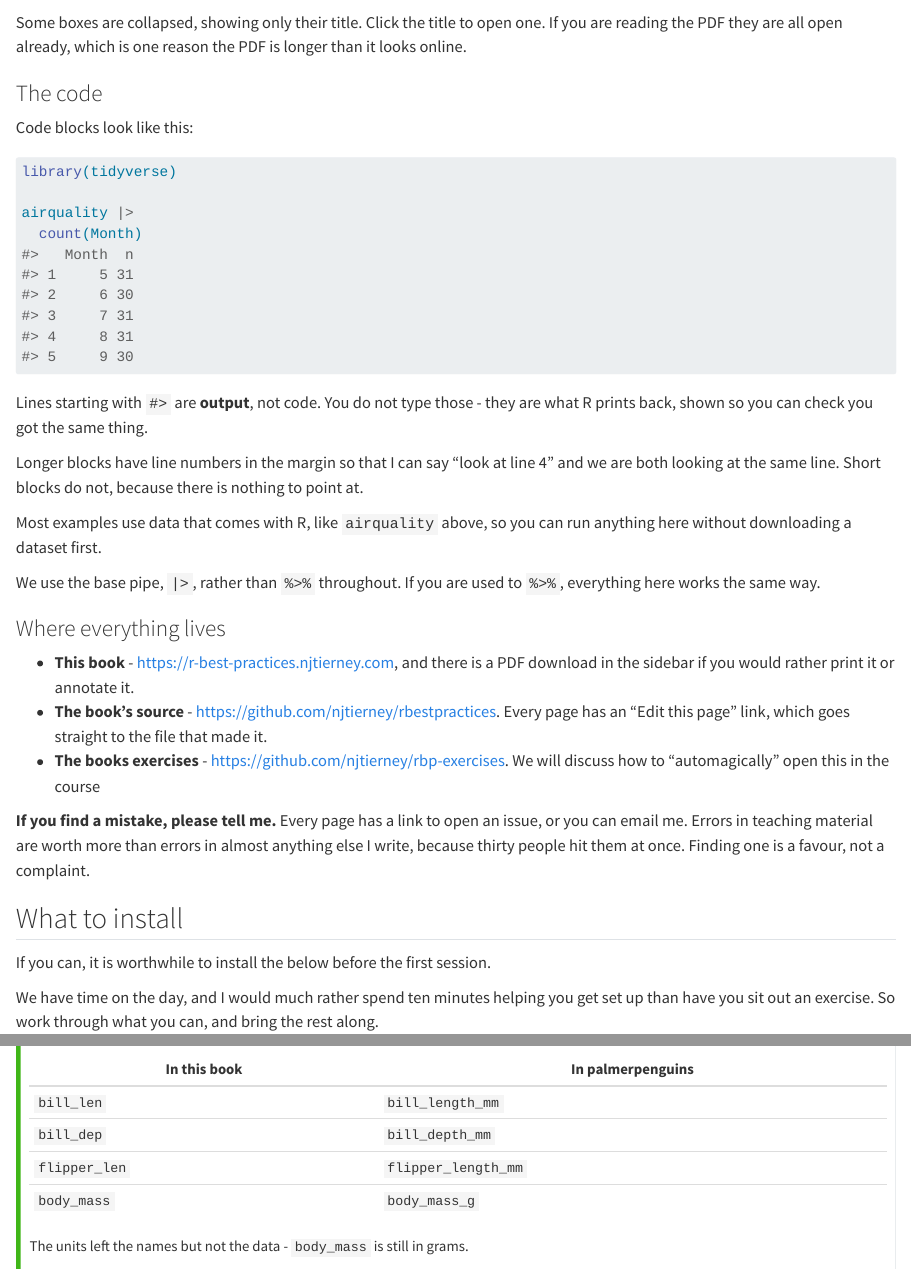
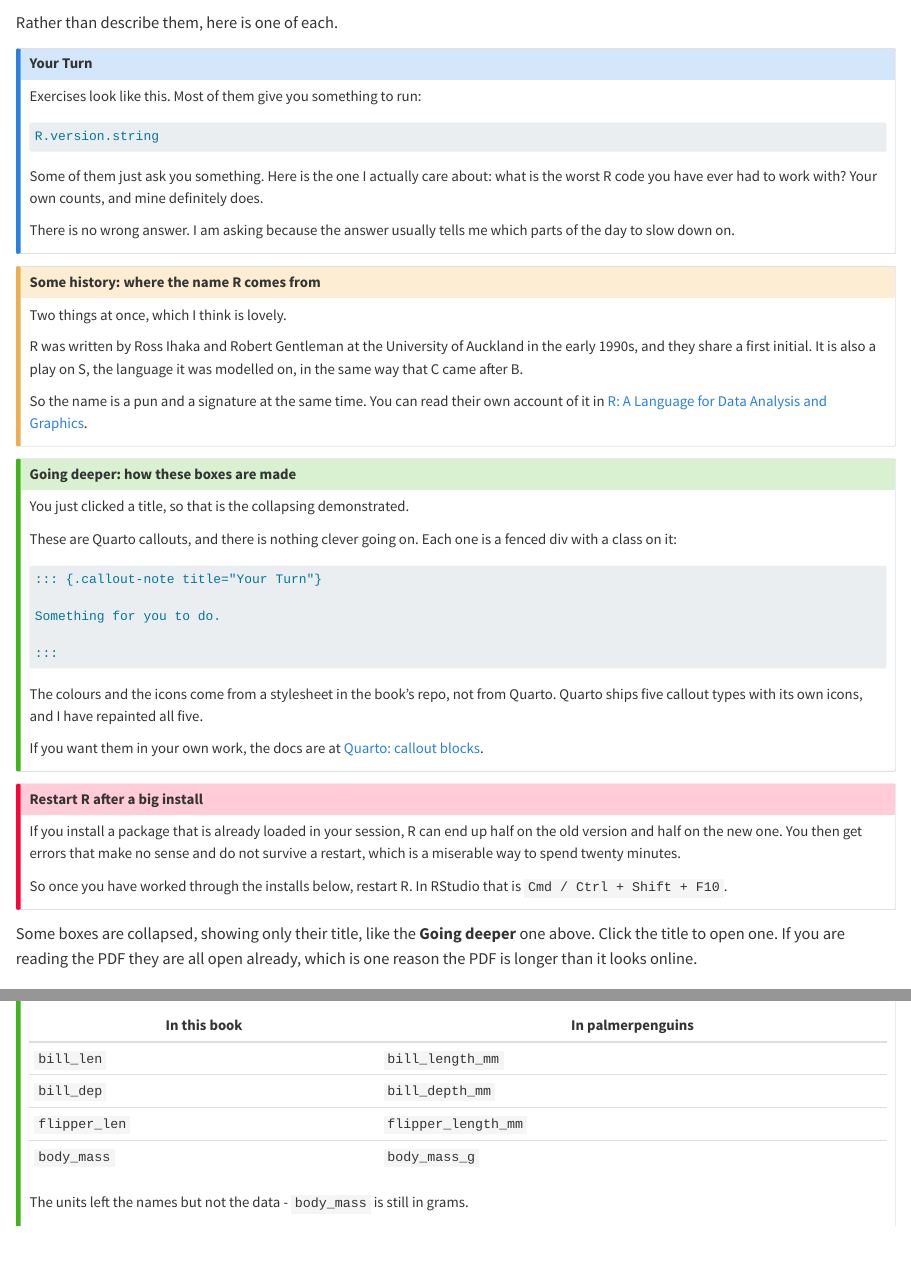
Before and after one commit to njtierney/rbestpractices, a Quarto document (setup.qmd): the page in a window 1100 px wide, from 840 px down, and a second part further down, joined at a grey line. Rendered offline with R 4.5, knitr and Pandoc in place of Quarto, with nearby package versions; long lines of code are wrapped.

Commit message:
add setup

`````diff
--- a/_quarto.yml
+++ b/_quarto.yml
@@ -23,7 +23,7 @@ book:
     # - "writing-functions.qmd"
     # - "writing-a-reprex-getting-unstuck.qmd"
     # - "putting-it-all-together.qmd"
-  appendices:
+  # appendices:
     # - "appendix-speed-of-thought.qmd"
 
 format:
--- a/setup.qmd
+++ b/setup.qmd
@@ -30,7 +30,61 @@ Four kinds of box turn up throughout, each with its own colour and icon:
 - **🔎 Going deeper** - optional extra detail, a longer example, or a list you might want later. Boxes titled **Read more** point at the blog post or talk a section is adapted from, so you can follow the original if you want it.
 - **🚨** - the things that will actually bite you. There are not many. That is the point of them.
 
-Some boxes are collapsed, showing only their title. Click the title to open one. If you are reading the PDF they are all open already, which is one reason the PDF is longer than it looks online.
+Rather than describe them, here is one of each.
+
+::: {.callout-note title="Your Turn"}
+
+Exercises look like this. Most of them give you something to run:
+
+```r
+R.version.string
+```
+
+Some of them just ask you something. Here is the one I actually care about: what is the worst R code you have ever had to work with? Your own counts, and mine definitely does.
+
+There is no wrong answer. I am asking because the answer usually tells me which parts of the day to slow down on.
+
+:::
+
+::: {.callout-caution title="Some history: where the name R comes from"}
+
+Two things at once, which I think is lovely.
+
+R was written by Ross Ihaka and Robert Gentleman at the University of Auckland in the early 1990s, and they share a first initial. It is also a play on S, the language it was modelled on, in the same way that C came after B.
+
+So the name is a pun and a signature at the same time. You can read their own account of it in [R: A Language for Data Analysis and Graphics](https://www.stat.auckland.ac.nz/~ihaka/downloads/R-paper.pdf).
+
+:::
+
+::: {.callout-tip title="Going deeper: how these boxes are made" collapse="true"}
+
+You just clicked a title, so that is the collapsing demonstrated.
+
+These are Quarto callouts, and there is nothing clever going on. Each one is a fenced div with a class on it:
+
+````markdown
+::: {.callout-note title="Your Turn"}
+
+Something for you to do.
+
+:::
+````
+
+The colours and the icons come from a stylesheet in the book's repo, not from Quarto. Quarto ships five callout types with its own icons, and I have repainted all five.
+
+If you want them in your own work, the docs are at [Quarto: callout blocks](https://quarto.org/docs/authoring/callouts.html).
+
+:::
+
+::: {.callout-important title="Restart R after a big install"}
+
+If you install a package that is already loaded in your session, R can end up half on the old version and half on the new one. You then get errors that make no sense and do not survive a restart, which is a miserable way to spend twenty minutes.
+
+So once you have worked through the installs below, restart R. In RStudio that is `Cmd / Ctrl + Shift + F10`.
+
+:::
+
+Some boxes are collapsed, showing only their title, like the **Going deeper** one above. Click the title to open one. If you are reading the PDF they are all open already, which is one reason the PDF is longer than it looks online.
 
 ### The code
 
`````
